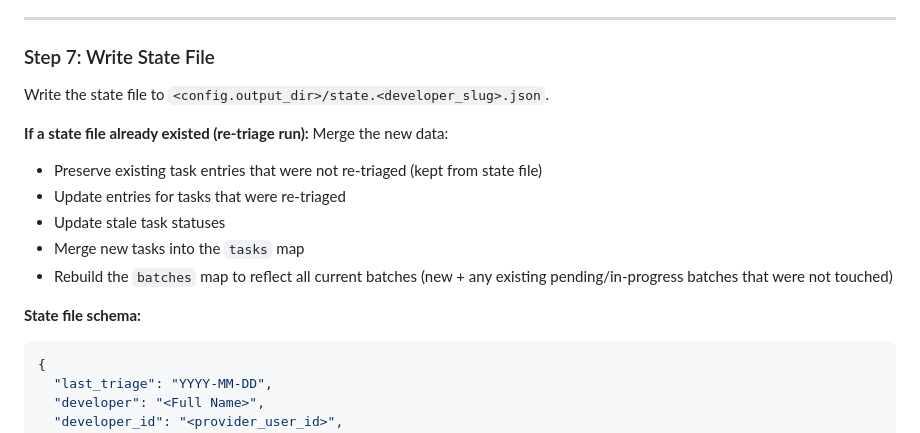
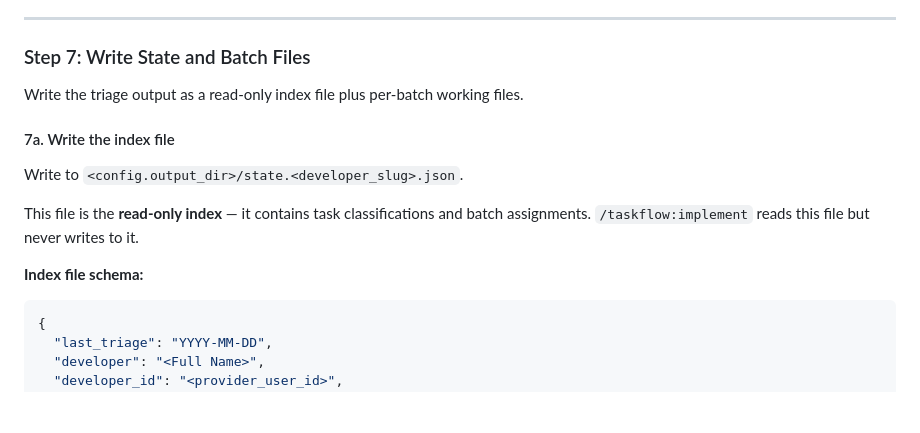
Before and after one commit to rentorious/taskflow, a Markdown page: skills/triage/SKILL.md, the part around one of its changes. GitHub-like rendering; blank space fills up the shorter version.

````diff
--- a/skills/triage/SKILL.md
+++ b/skills/triage/SKILL.md
@@ -358,19 +358,17 @@ Pick a batch name that describes what the batch accomplishes, e.g.:
 
 ---
 
-### Step 7: Write State File
+### Step 7: Write State and Batch Files
 
-Write the state file to `<config.output_dir>/state.<developer_slug>.json`.
+Write the triage output as a read-only index file plus per-batch working files.
 
-**If a state file already existed (re-triage run):** Merge the new data:
+#### 7a. Write the index file
 
-- Preserve existing task entries that were not re-triaged (kept from state file)
-- Update entries for tasks that were re-triaged
-- Update stale task statuses
-- Merge new tasks into the `tasks` map
-- Rebuild the `batches` map to reflect all current batches (new + any existing pending/in-progress batches that were not touched)
+Write to `<config.output_dir>/state.<developer_slug>.json`.
 
-**State file schema:**
+This file is the **read-only index** — it contains task classifications and batch assignments. `/taskflow:implement` reads this file but never writes to it.
+
+**Index file schema:**
 
 ```json
 {
````
Also changed, not shown: other parts of skills/triage/SKILL.md (+54 -11 lines).
